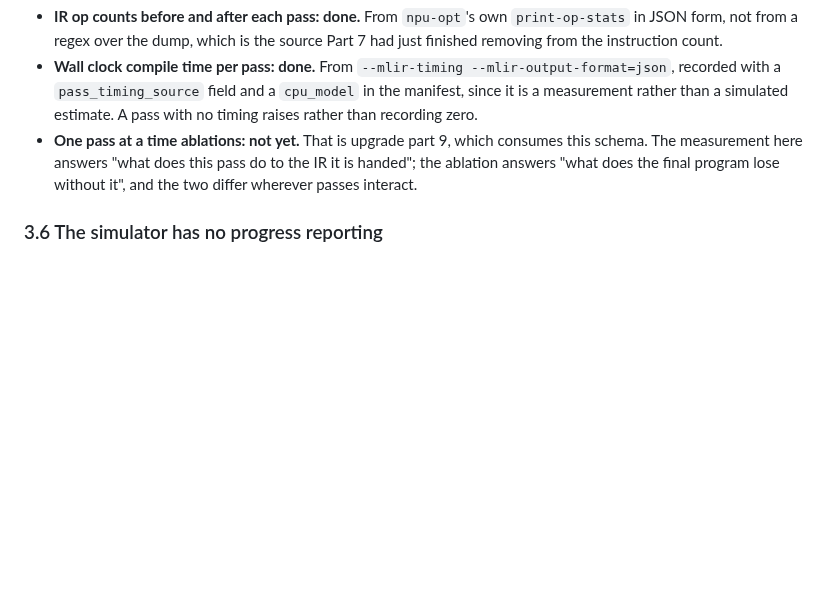
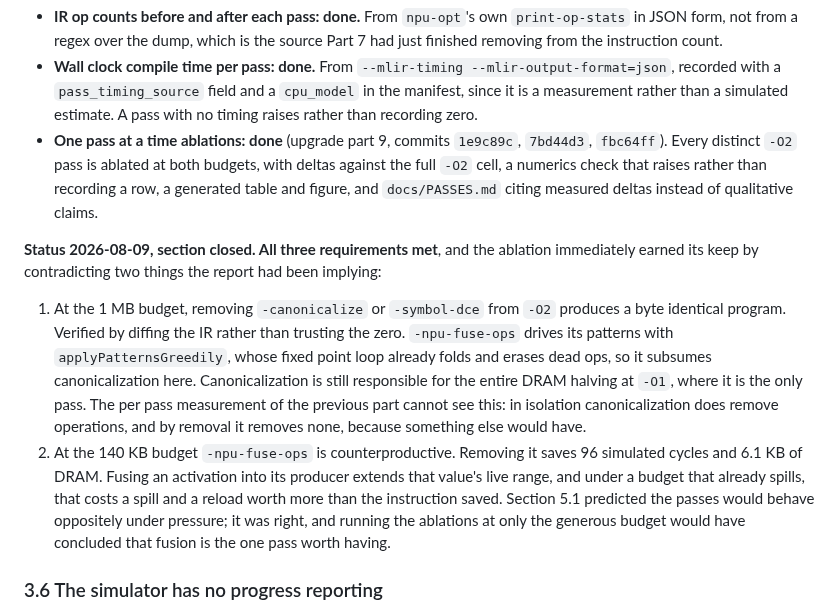
Before and after one commit to Olajide-Badejo/MLIR-Backend-for-a-Simulated-Edge-NPU, a Markdown page: docs/ASSESSMENT.md, the part around the change. GitHub-like rendering; blank space fills up the shorter version.

Commit message:
docs: close assessment 3.5 now that all three requirements are met
Records both findings the ablation produced: canonicalization is redundant at -O2 and load bearing at -O1, and fusion is counterproductive at the tight budget. Section 5.1 predicted the second and was right.

```diff
--- a/docs/ASSESSMENT.md
+++ b/docs/ASSESSMENT.md
@@ -409,10 +409,32 @@ totals, and its wall clock in milliseconds.
   --mlir-output-format=json`, recorded with a `pass_timing_source` field and a
   `cpu_model` in the manifest, since it is a measurement rather than a
   simulated estimate. A pass with no timing raises rather than recording zero.
-- **One pass at a time ablations: not yet.** That is upgrade part 9, which
-  consumes this schema. The measurement here answers "what does this pass do to
-  the IR it is handed"; the ablation answers "what does the final program lose
-  without it", and the two differ wherever passes interact.
+- **One pass at a time ablations: done** (upgrade part 9, commits `1e9c89c`,
+  `7bd44d3`, `fbc64ff`). Every distinct `-O2` pass is ablated at both budgets,
+  with deltas against the full `-O2` cell, a numerics check that raises rather
+  than recording a row, a generated table and figure, and `docs/PASSES.md`
+  citing measured deltas instead of qualitative claims.
+
+**Status 2026-08-09, section closed. All three requirements met**, and the
+ablation immediately earned its keep by contradicting two things the report had
+been implying:
+
+1. At the 1 MB budget, removing `-canonicalize` or `-symbol-dce` from `-O2`
+   produces a byte identical program. Verified by diffing the IR rather than
+   trusting the zero. `-npu-fuse-ops` drives its patterns with
+   `applyPatternsGreedily`, whose fixed point loop already folds and erases dead
+   ops, so it subsumes canonicalization here. Canonicalization is still
+   responsible for the entire DRAM halving at `-O1`, where it is the only pass.
+   The per pass measurement of the previous part cannot see this: in isolation
+   canonicalization does remove operations, and by removal it removes none,
+   because something else would have.
+2. At the 140 KB budget `-npu-fuse-ops` is counterproductive. Removing it saves
+   96 simulated cycles and 6.1 KB of DRAM. Fusing an activation into its
+   producer extends that value's live range, and under a budget that already
+   spills, that costs a spill and a reload worth more than the instruction
+   saved. Section 5.1 predicted the passes would behave oppositely under
+   pressure; it was right, and running the ablations at only the generous budget
+   would have concluded that fusion is the one pass worth having.
 
 ### 3.6 The simulator has no progress reporting
 
```
